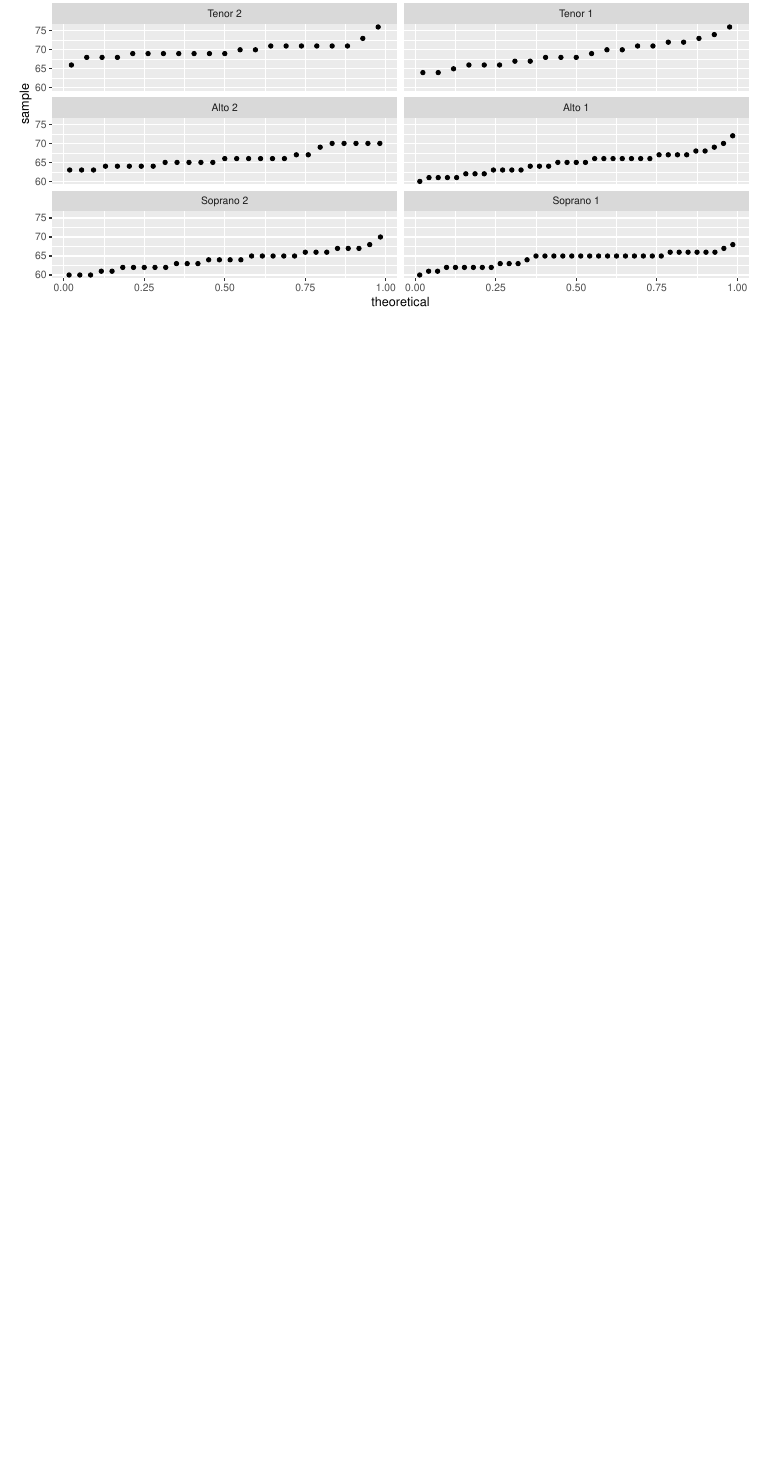
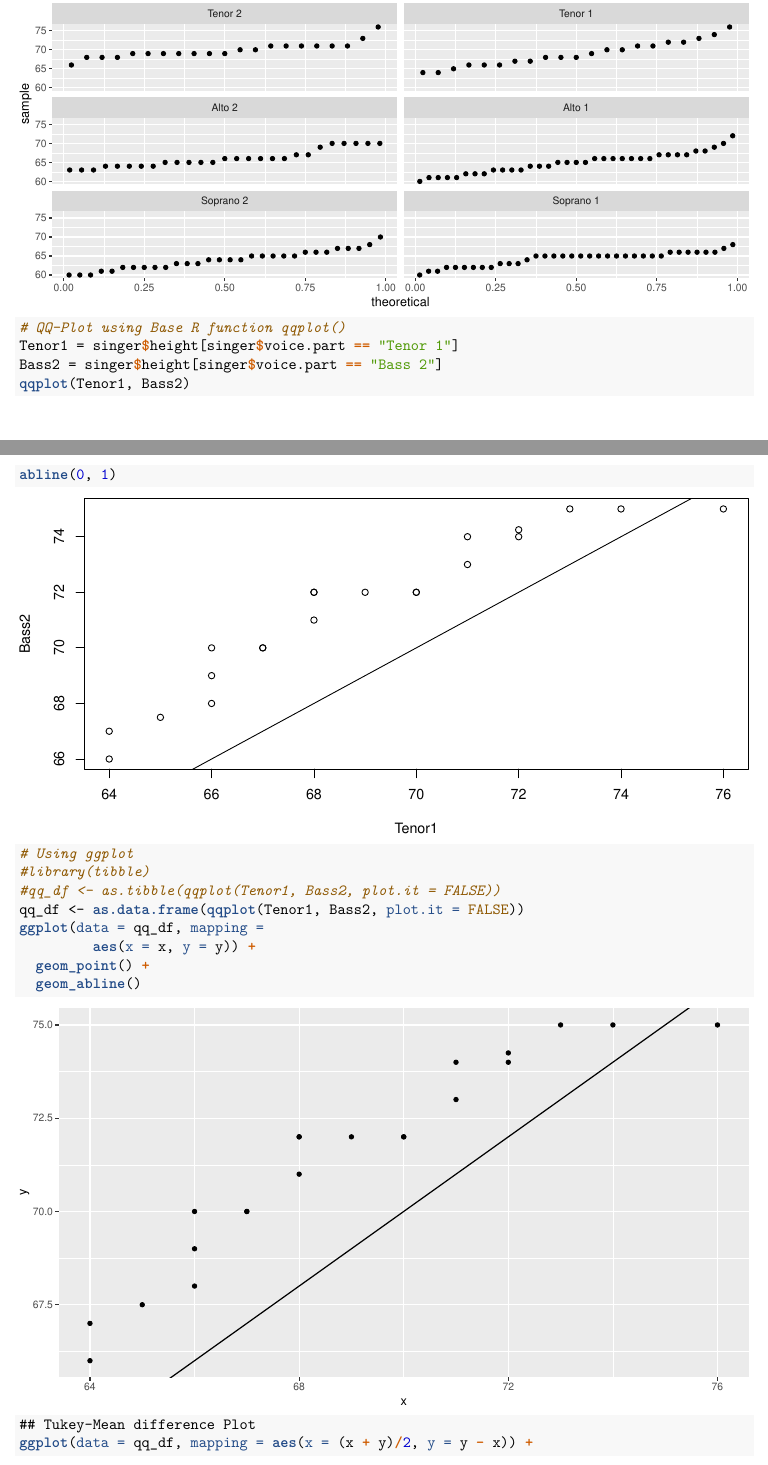
Before and after one commit to dvpramodkumar/Exploratory_Data_Analysis, an R Markdown document (S670/Introduction.Rmd): part of page 7 of 7 before the commit and two parts of pages 7 and 8 of 9 after it, the two joined at a grey line, cut so that both start at the same text, the shorter picture padded with empty space. The pictures show the output file S670/Introduction.pdf that the author committed with the source.

Commit message:
Final Commit 4/1

````diff
--- a/S670/Introduction.Rmd
+++ b/S670/Introduction.Rmd
@@ -91,3 +93,26 @@ ggplot(singer, aes(sample = height)) +
   stat_qq(distribution = qunif) +
   facet_wrap(~voice.part, ncol = 2)
 ```
+
+```{r}
+# QQ-Plot using Base R function qqplot()
+Tenor1 = singer$height[singer$voice.part == "Tenor 1"]
+Bass2 = singer$height[singer$voice.part == "Bass 2"]
+qqplot(Tenor1, Bass2)
+abline(0, 1)
+```
+
+```{r}
+# Using ggplot
+#library(tibble)
+#qq_df <- as.tibble(qqplot(Tenor1, Bass2, plot.it = FALSE))
+qq_df <- as.data.frame(qqplot(Tenor1, Bass2, plot.it = FALSE))
+ggplot(data = qq_df, mapping =
+         aes(x = x, y = y)) +
+  geom_point() +
+  geom_abline()
+```
+
+```{r}
+## Tukey-Mean difference Plot
+ggplot(data = qq_df, mapping = aes(x = (x + y)/2, y = y - x)) +
````
Also changed, not shown: S670/Introduction.pdf, S670/Introduction.Rmd (5 more changed lines).
